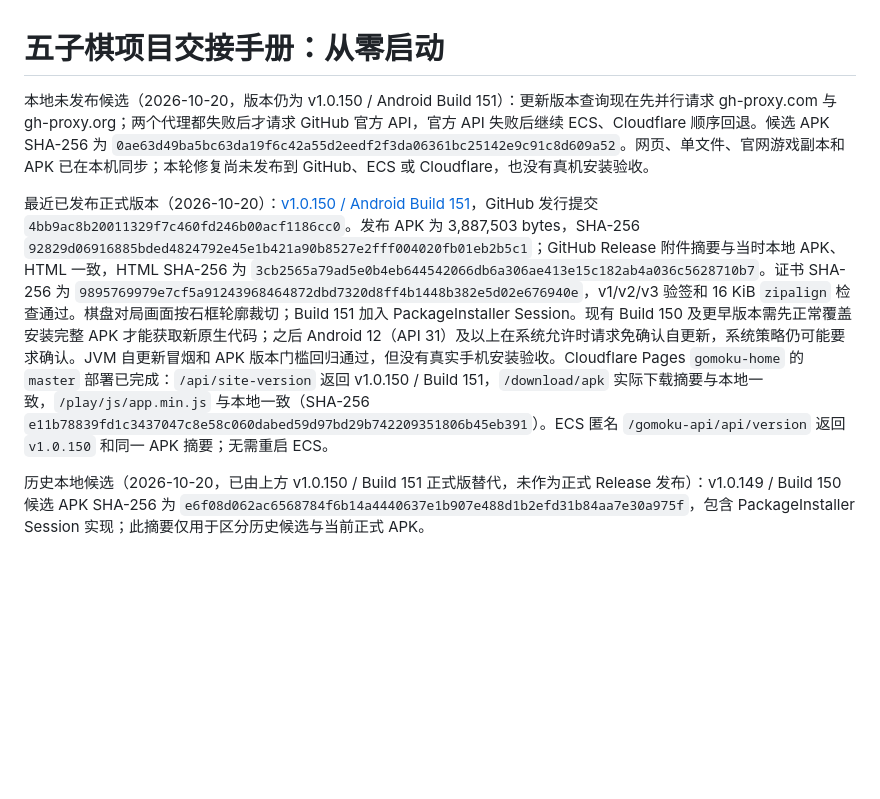
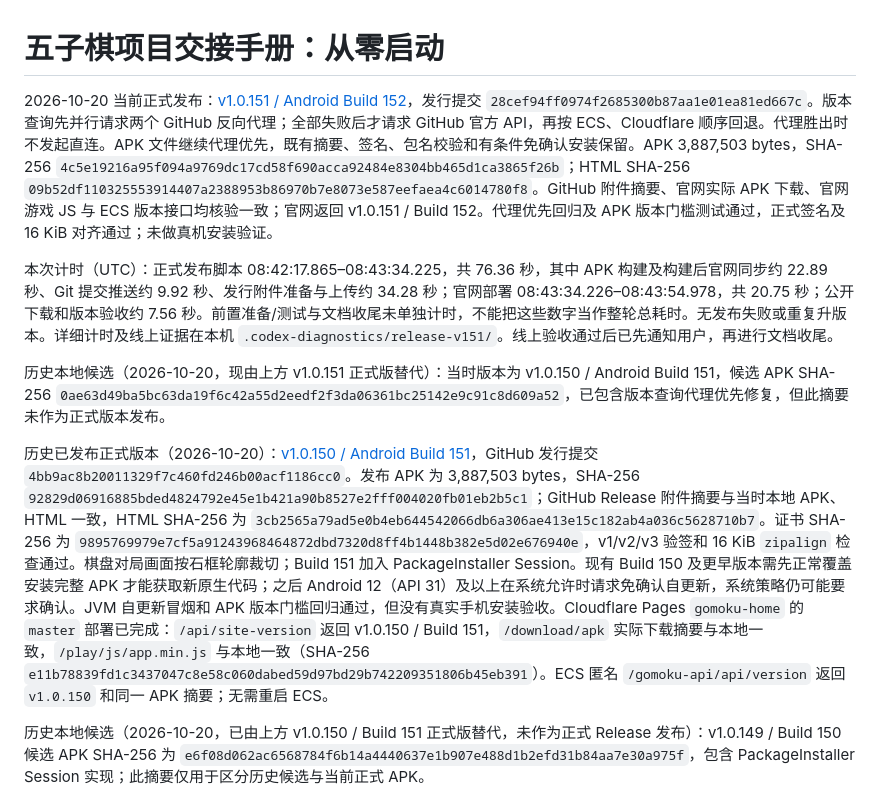
Before and after one commit to xnnb04664-afk/gomoku, a Markdown page: PROJECT_HANDOVER.md, the part around the change. GitHub-like rendering; blank space fills up the shorter version.

Commit message:
docs: record v1.0.151 release verification and timings

```diff
--- a/PROJECT_HANDOVER.md
+++ b/PROJECT_HANDOVER.md
@@ -1,8 +1,12 @@
 # 五子棋项目交接手册：从零启动
 
-本地未发布候选（2026-10-20，版本仍为 v1.0.150 / Android Build 151）：更新版本查询现在先并行请求 gh-proxy.com 与 gh-proxy.org；两个代理都失败后才请求 GitHub 官方 API，官方 API 失败后继续 ECS、Cloudflare 顺序回退。候选 APK SHA-256 为 `0ae63d49ba5bc63da19f6c42a55d2eedf2f3da06361bc25142e9c91c8d609a52`。网页、单文件、官网游戏副本和 APK 已在本机同步；本轮修复尚未发布到 GitHub、ECS 或 Cloudflare，也没有真机安装验收。
+2026-10-20 当前正式发布：[v1.0.151 / Android Build 152](https://github.com/xnnb04664-afk/gomoku/releases/tag/v1.0.151)，发行提交 `28cef94ff0974f2685300b87aa1e01ea81ed667c`。版本查询先并行请求两个 GitHub 反向代理；全部失败后才请求 GitHub 官方 API，再按 ECS、Cloudflare 顺序回退。代理胜出时不发起直连。APK 文件继续代理优先，既有摘要、签名、包名校验和有条件免确认安装保留。APK 3,887,503 bytes，SHA-256 `4c5e19216a95f094a9769dc17cd58f690acca92484e8304bb465d1ca3865f26b`；HTML SHA-256 `09b52df110325553914407a2388953b86970b7e8073e587eefaea4c6014780f8`。GitHub 附件摘要、官网实际 APK 下载、官网游戏 JS 与 ECS 版本接口均核验一致；官网返回 v1.0.151 / Build 152。代理优先回归及 APK 版本门槛测试通过，正式签名及 16 KiB 对齐通过；未做真机安装验证。
 
-最近已发布正式版本（2026-10-20）：[v1.0.150 / Android Build 151](https://github.com/xnnb04664-afk/gomoku/releases/tag/v1.0.150)，GitHub 发行提交 `4bb9ac8b20011329f7c460fd246b00acf1186cc0`。发布 APK 为 3,887,503 bytes，SHA-256 `92829d06916885bded4824792e45e1b421a90b8527e2fff004020fb01eb2b5c1`；GitHub Release 附件摘要与当时本地 APK、HTML 一致，HTML SHA-256 为 `3cb2565a79ad5e0b4eb644542066db6a306ae413e15c182ab4a036c5628710b7`。证书 SHA-256 为 `9895769979e7cf5a91243968464872dbd7320d8ff4b1448b382e5d02e676940e`，v1/v2/v3 验签和 16 KiB `zipalign` 检查通过。棋盘对局画面按石框轮廓裁切；Build 151 加入 PackageInstaller Session。现有 Build 150 及更早版本需先正常覆盖安装完整 APK 才能获取新原生代码；之后 Android 12（API 31）及以上在系统允许时请求免确认自更新，系统策略仍可能要求确认。JVM 自更新冒烟和 APK 版本门槛回归通过，但没有真实手机安装验收。Cloudflare Pages `gomoku-home` 的 `master` 部署已完成：`/api/site-version` 返回 v1.0.150 / Build 151，`/download/apk` 实际下载摘要与本地一致，`/play/js/app.min.js` 与本地一致（SHA-256 `e11b78839fd1c3437047c8e58c060dabed59d97bd29b742209351806b45eb391`）。ECS 匿名 `/gomoku-api/api/version` 返回 `v1.0.150` 和同一 APK 摘要；无需重启 ECS。
+本次计时（UTC）：正式发布脚本 08:42:17.865–08:43:34.225，共 76.36 秒，其中 APK 构建及构建后官网同步约 22.89 秒、Git 提交推送约 9.92 秒、发行附件准备与上传约 34.28 秒；官网部署 08:43:34.226–08:43:54.978，共 20.75 秒；公开下载和版本验收约 7.56 秒。前置准备/测试与文档收尾未单独计时，不能把这些数字当作整轮总耗时。无发布失败或重复升版本。详细计时及线上证据在本机 `.codex-diagnostics/release-v151/`。线上验收通过后已先通知用户，再进行文档收尾。
+
+历史本地候选（2026-10-20，现由上方 v1.0.151 正式版替代）：当时版本为 v1.0.150 / Android Build 151，候选 APK SHA-256 `0ae63d49ba5bc63da19f6c42a55d2eedf2f3da06361bc25142e9c91c8d609a52`，已包含版本查询代理优先修复，但此摘要未作为正式版本发布。
+
+历史已发布正式版本（2026-10-20）：[v1.0.150 / Android Build 151](https://github.com/xnnb04664-afk/gomoku/releases/tag/v1.0.150)，GitHub 发行提交 `4bb9ac8b20011329f7c460fd246b00acf1186cc0`。发布 APK 为 3,887,503 bytes，SHA-256 `92829d06916885bded4824792e45e1b421a90b8527e2fff004020fb01eb2b5c1`；GitHub Release 附件摘要与当时本地 APK、HTML 一致，HTML SHA-256 为 `3cb2565a79ad5e0b4eb644542066db6a306ae413e15c182ab4a036c5628710b7`。证书 SHA-256 为 `9895769979e7cf5a91243968464872dbd7320d8ff4b1448b382e5d02e676940e`，v1/v2/v3 验签和 16 KiB `zipalign` 检查通过。棋盘对局画面按石框轮廓裁切；Build 151 加入 PackageInstaller Session。现有 Build 150 及更早版本需先正常覆盖安装完整 APK 才能获取新原生代码；之后 Android 12（API 31）及以上在系统允许时请求免确认自更新，系统策略仍可能要求确认。JVM 自更新冒烟和 APK 版本门槛回归通过，但没有真实手机安装验收。Cloudflare Pages `gomoku-home` 的 `master` 部署已完成：`/api/site-version` 返回 v1.0.150 / Build 151，`/download/apk` 实际下载摘要与本地一致，`/play/js/app.min.js` 与本地一致（SHA-256 `e11b78839fd1c3437047c8e58c060dabed59d97bd29b742209351806b45eb391`）。ECS 匿名 `/gomoku-api/api/version` 返回 `v1.0.150` 和同一 APK 摘要；无需重启 ECS。
 
 历史本地候选（2026-10-20，已由上方 v1.0.150 / Build 151 正式版替代，未作为正式 Release 发布）：v1.0.149 / Build 150 候选 APK SHA-256 为 `e6f08d062ac6568784f6b14a4440637e1b907e488d1b2efd31b84aa7e30a975f`，包含 PackageInstaller Session 实现；此摘要仅用于区分历史候选与当前正式 APK。
 
```
